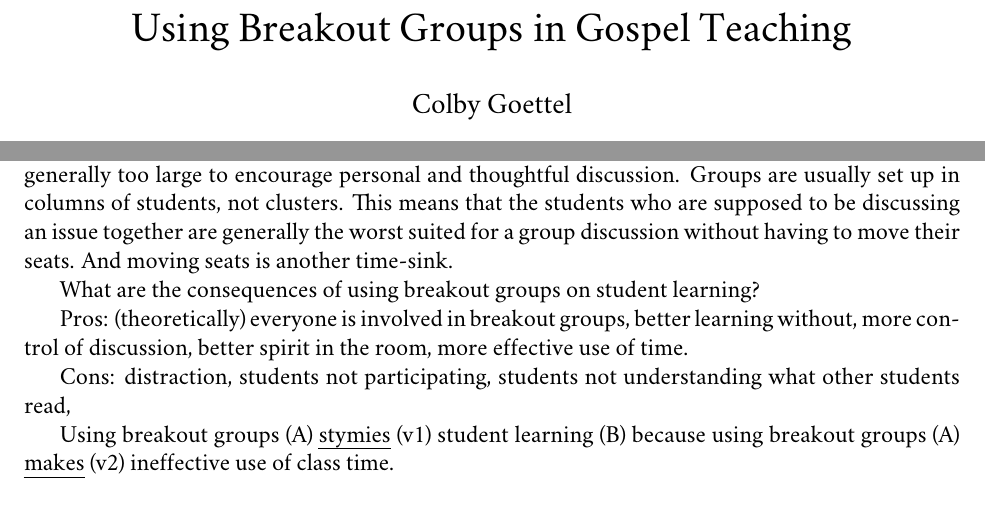
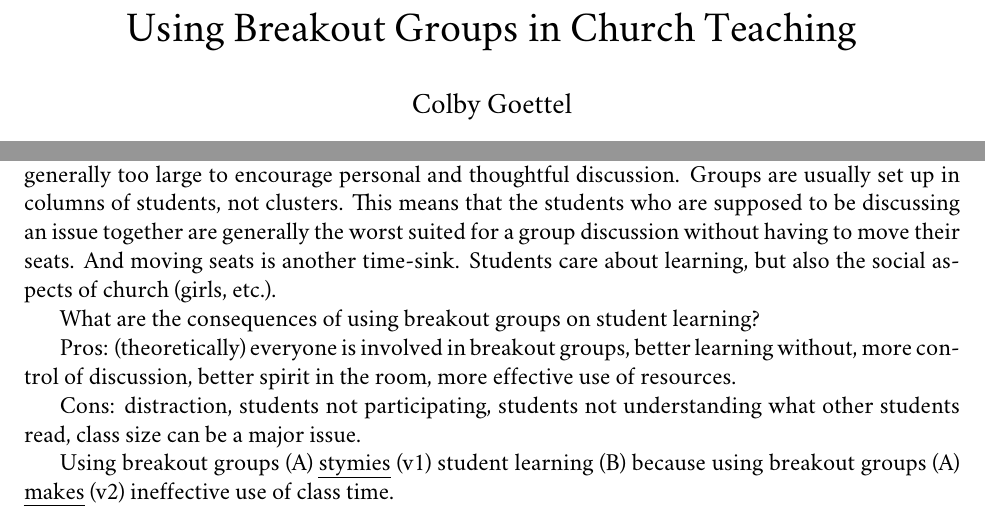
Before and after one commit to cgoettel/engl-312, a LaTeX document (issue-analysis/2-break-out-groups/main.tex): two parts of the page, joined at a grey line, cut so that both start at the same text. Compiled offline with XeLaTeX; a missing font is replaced by an installed copy or a similar font.

Commit message:
Revised issues 1 and 2.

```diff
--- a/issue-analysis/2-break-out-groups/main.tex
+++ b/issue-analysis/2-break-out-groups/main.tex
@@ -7,7 +7,7 @@
 
 \usepackage[normalem]{ulem}
 
-\title{Using Breakout Groups in Gospel Teaching}
+\title{Using Breakout Groups in Church Teaching}
 \author{Colby Goettel}
 
 \begin{document}
@@ -21,7 +21,7 @@
 
 Teachers have a deep-seated desire for students to learn. Because of this, they are constantly looking for the best ways to teach~--- ways that stimulate the minds of all of the students, not just a select few. Teachers teach for the mass, but also focus on the one. It is a difficult balance to focus on each individual while still being able to help the entire class learn and grow together. In a gospel setting, teachers want their students to feel the spirit because that is the one sure way that they will all learn. Then, how can teachers best bring in the spirit while teaching? When teachers have control of the class discussion, they can guide the discussion in the way the spirit is telling them to. It is their stewardship and they are able to receive that necessary revelation. However, when they lose control of the situation, any topic~--- tangential or otherwise~--- can come up and the spirit can quickly leave the room. The teaching has become ineffective.
 
-When breakout groups each read different sections of scripture, the other students don't know what happened in that section. Even with a brief summary, it's not as effective as focusing the entire class on one section of scripture, reading it together, discussing it. When breakout groups are set up, time is wasted, and students are rarely set up in properly sized and oriented groups. Groups are generally too large to encourage personal and thoughtful discussion. Groups are usually set up in columns of students, not clusters. This means that the students who are supposed to be discussing an issue together are generally the worst suited for a group discussion without having to move their seats. And moving seats is another time-sink.
+When breakout groups each read different sections of scripture, the other students don't know what happened in that section. Even with a brief summary, it's not as effective as focusing the entire class on one section of scripture, reading it together, discussing it. When breakout groups are set up, time is wasted, and students are rarely set up in properly sized and oriented groups. Groups are generally too large to encourage personal and thoughtful discussion. Groups are usually set up in columns of students, not clusters. This means that the students who are supposed to be discussing an issue together are generally the worst suited for a group discussion without having to move their seats. And moving seats is another time-sink. Students care about learning, but also the social aspects of church (girls, etc.).
 
 % 2) Consequential Issue Question
 % Write out the WATCO question (What are the consequences of A on B?) that your paper will answer.
@@ -29,9 +29,9 @@ What are the consequences of using breakout groups on student learning?
 
 % 3) Pro/Con Analysis
 % Summarize the arguments for and against your issue.
-Pros: (theoretically) everyone is involved in breakout groups, better learning without, more control of discussion, better spirit in the room, more effective use of time.
+Pros: (theoretically) everyone is involved in breakout groups, better learning without, more control of discussion, better spirit in the room, more effective use of resources.
 
-Cons: distraction, students not participating, students not understanding what other students read,
+Cons: distraction, students not participating, students not understanding what other students read, class size can be a major issue.
 
 % 4) Preliminary Enthymeme
 % Draft a preliminary enthymeme for your paper. This should include your claim, reason, and your assumption. Please follow the format below for writing your enthymeme (be sure to mark the terms and underline the verbs as shown):
```
Also changed, not shown: issue-analysis/1-kids-at-skateparks/main.tex (+1 -1 lines), issue-analysis/3-open-source-software/main.tex (+1 -1 lines), issue-analysis/4-us-as-terrorist-organization/main.tex (+1 -1 lines), issue-analysis/1-kids-at-skateparks/main.pdf, issue-analysis/2-break-out-groups/main.pdf, issue-analysis/3-open-source-software/main.pdf, issue-analysis/4-us-as-terrorist-organization/main.pdf.
